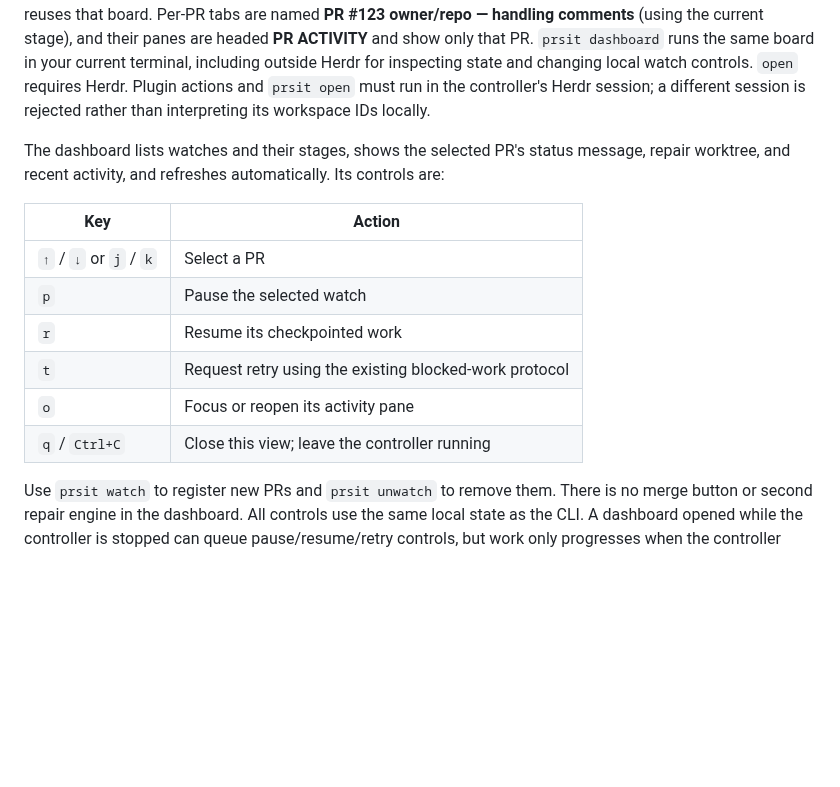
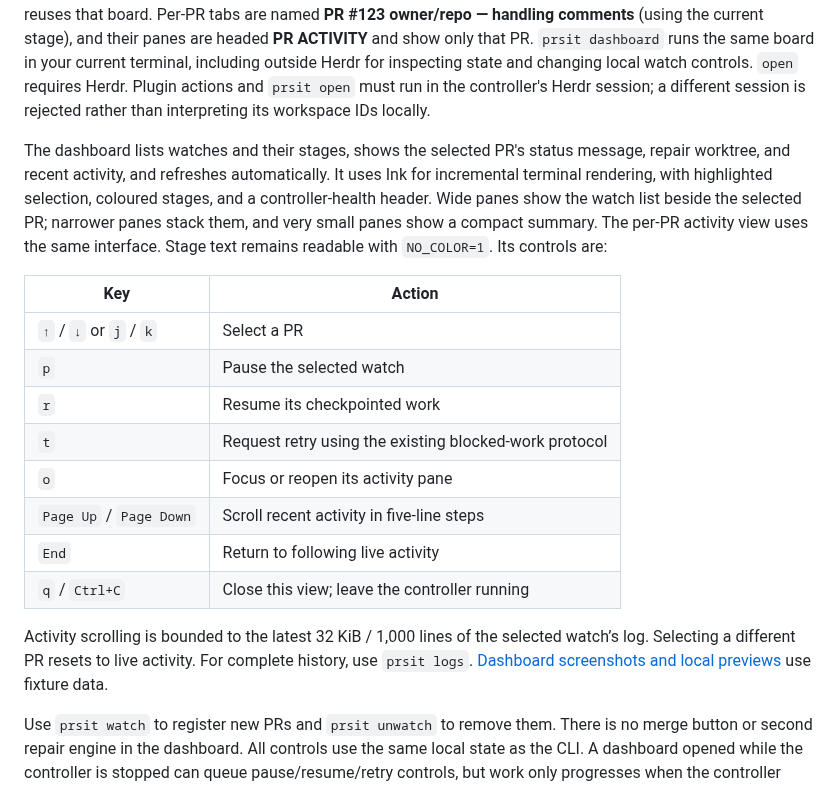
Before and after one commit to damianpoole/herdr-prsit, a Markdown page: README.md, the part around the change. Rendered like a GitHub page; blank space fills up the shorter version.

Commit message:
Refresh dashboard and activity views with Ink

```diff
--- a/README.md
+++ b/README.md
@@ -71,16 +71,20 @@ herdr plugin action invoke herdr-prsit.dashboard
 
 `start` opens a controller pane in a tab named **PR sitter** in the invoking workspace. `prsit stop` gracefully stops that controller from any terminal using the same state directory; it works even when you cannot locate the pane. You can instead run `prsit run` in an existing pane. The dashboard action opens or focuses one **PR SITTER DASHBOARD** board in a tab named **PR dashboard** in the controller's workspace. Repeating the action reuses that board. Per-PR tabs are named **PR #123 owner/repo — handling comments** (using the current stage), and their panes are headed **PR ACTIVITY** and show only that PR. `prsit dashboard` runs the same board in your current terminal, including outside Herdr for inspecting state and changing local watch controls. `open` requires Herdr. Plugin actions and `prsit open` must run in the controller's Herdr session; a different session is rejected rather than interpreting its workspace IDs locally.
 
-The dashboard lists watches and their stages, shows the selected PR's status message, repair worktree, and recent activity, and refreshes automatically. Its controls are:
+The dashboard lists watches and their stages, shows the selected PR's status message, repair worktree, and recent activity, and refreshes automatically. It uses Ink for incremental terminal rendering, with highlighted selection, coloured stages, and a controller-health header. Wide panes show the watch list beside the selected PR; narrower panes stack them, and very small panes show a compact summary. The per-PR activity view uses the same interface. Stage text remains readable with `NO_COLOR=1`. Its controls are:
 
-| Key                    | Action                                                 |
-| ---------------------- | ------------------------------------------------------ |
-| `↑` / `↓` or `j` / `k` | Select a PR                                            |
-| `p`                    | Pause the selected watch                               |
-| `r`                    | Resume its checkpointed work                           |
-| `t`                    | Request retry using the existing blocked-work protocol |
-| `o`                    | Focus or reopen its activity pane                      |
-| `q` / `Ctrl+C`         | Close this view; leave the controller running          |
+| Key                     | Action                                                 |
+| ----------------------- | ------------------------------------------------------ |
+| `↑` / `↓` or `j` / `k`  | Select a PR                                            |
+| `p`                     | Pause the selected watch                               |
+| `r`                     | Resume its checkpointed work                           |
+| `t`                     | Request retry using the existing blocked-work protocol |
+| `o`                     | Focus or reopen its activity pane                      |
+| `Page Up` / `Page Down` | Scroll recent activity in five-line steps              |
+| `End`                   | Return to following live activity                      |
+| `q` / `Ctrl+C`          | Close this view; leave the controller running          |
+
+Activity scrolling is bounded to the latest 32 KiB / 1,000 lines of the selected watch’s log. Selecting a different PR resets to live activity. For complete history, use `prsit logs`. [Dashboard screenshots and local previews](docs/screenshots/README.md) use fixture data.
 
 Use `prsit watch` to register new PRs and `prsit unwatch` to remove them. There is no merge button or second repair engine in the dashboard. All controls use the same local state as the CLI. A dashboard opened while the controller is stopped can queue pause/resume/retry controls, but work only progresses when the controller runs.
 
```
Also changed, not shown: docs/screenshots/README.md (added, +46 -0 lines), docs/screenshots/dashboard-activity.png (added), docs/screenshots/dashboard-empty.png (added), docs/screenshots/dashboard-narrow.png (added), docs/screenshots/dashboard-stopped.png (added), docs/screenshots/dashboard-wide.png (added), 10 other files.
